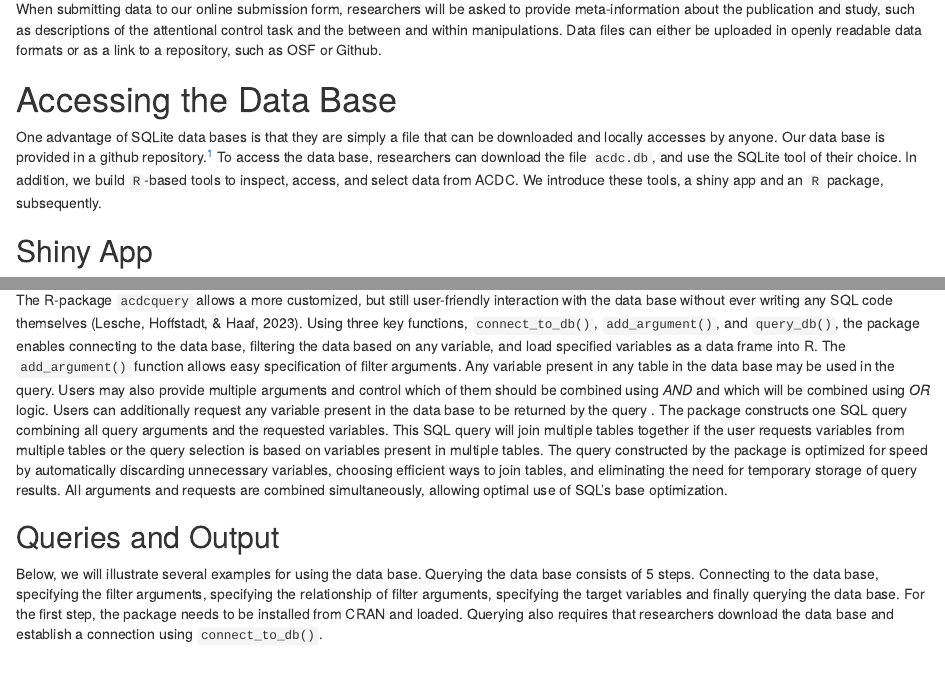
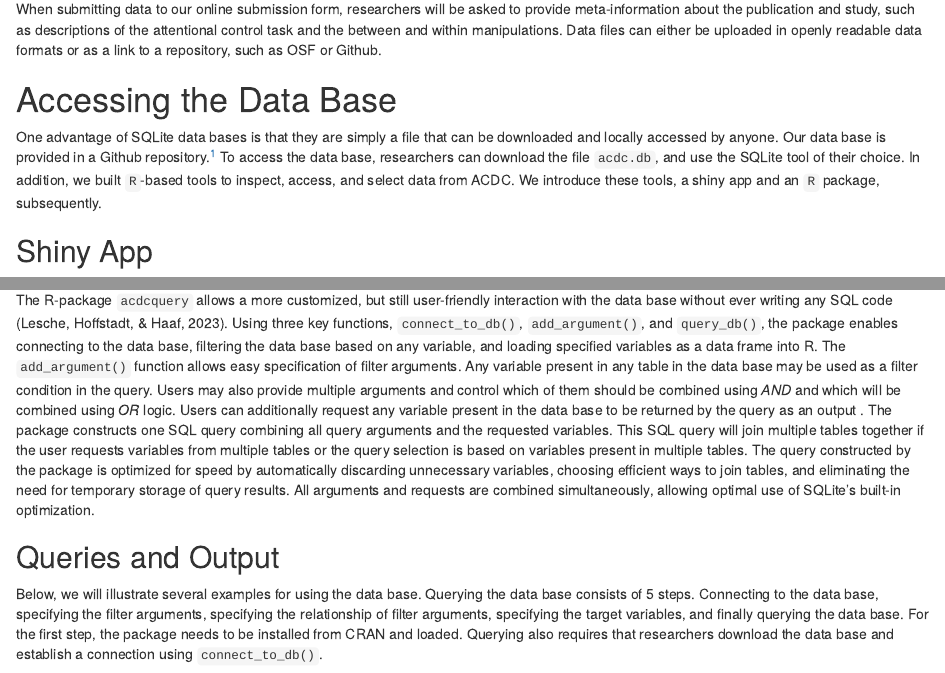
Before and after one commit to jstbcs/acdc-paper, an R Markdown document (paper/p.Rmd): the page in a window 1100 px wide, from 3980 px down, and a second part further down, joined at a grey line. Rendered offline with R 4.5, knitr and Pandoc, with nearby package versions; some code elsewhere in the file could not run offline.

Commit message:
small changes pt2

````diff
--- a/paper/p.Rmd
+++ b/paper/p.Rmd
@@ -208,7 +208,7 @@ When submitting data to our online submission form, researchers will be asked to
 
 # Accessing the Data Base
 
-One advantage of SQLite data bases is that they are simply a file that can be downloaded and locally accesses by anyone. Our data base is provided in a github repository.[^1] To access the data base, researchers can download the file `acdc.db`, and use the SQLite tool of their choice. In addition, we build `R`-based tools to inspect, access, and select data from ACDC. We introduce these tools, a shiny app and an `R` package, subsequently.
+One advantage of SQLite data bases is that they are simply a file that can be downloaded and locally accessed by anyone. Our data base is provided in a Github repository.[^1] To access the data base, researchers can download the file `acdc.db`, and use the SQLite tool of their choice. In addition, we built `R`-based tools to inspect, access, and select data from ACDC. We introduce these tools, a shiny app and an `R` package, subsequently.
 
 [^1]: The newest version can be accessed via <https://github.com/jstbcs/acdc-database/blob/main/acdc.db>, the version at the time of submission can be found [here](https://github.com/jstbcs/acdc-database/blob/main/acdc.db). \readme{TODO: REPLACE WITH CURRENT COMMIT.}
 
@@ -231,11 +231,11 @@ knitr::include_graphics("images/example_descriptive_plot.png")
 
 ## R-Package
 
-The R-package `acdcquery` allows a more customized, but still user-friendly interaction with the data base without ever writing any SQL code themselves [@R-acdcquery]. Using three key functions, `connect_to_db()`, `add_argument()`, and `query_db()`, the package enables connecting to the data base, filtering the data based on any variable, and load specified variables as a data frame into R. The `add_argument()` function allows easy specification of filter arguments. Any variable present in any table in the data base may be used in the query. Users may also provide multiple arguments and control which of them should be combined using *AND* and which will be combined using *OR* logic. Users can additionally request any variable present in the data base to be returned by the query \readme{Isn't this sentence the same as the one above? "Any variable present in any table in the data base may be used in the query."}. The package constructs one SQL query combining all query arguments and the requested variables. This SQL query will join multiple tables together if the user requests variables from multiple tables or the query selection is based on variables present in multiple tables. The query constructed by the package is optimized for speed by automatically discarding unnecessary variables, choosing efficient ways to join tables, and eliminating the need for temporary storage of query results. All arguments and requests are combined simultaneously, allowing optimal use of SQL's base optimization.
+The R-package `acdcquery` allows a more customized, but still user-friendly interaction with the data base without ever writing any SQL code [@R-acdcquery]. Using three key functions, `connect_to_db()`, `add_argument()`, and `query_db()`, the package enables connecting to the data base, filtering the data base based on any variable, and loading specified variables as a data frame into R. The `add_argument()` function allows easy specification of filter arguments. Any variable present in any table in the data base may be used as a filter condition in the query. Users may also provide multiple arguments and control which of them should be combined using *AND* and which will be combined using *OR* logic. Users can additionally request any variable present in the data base to be returned by the query as an output \readme{Isn't this sentence the same as the one above? "Any variable present in any table in the data base may be used in the query."}. The package constructs one SQL query combining all query arguments and the requested variables. This SQL query will join multiple tables together if the user requests variables from multiple tables or the query selection is based on variables present in multiple tables. The query constructed by the package is optimized for speed by automatically discarding unnecessary variables, choosing efficient ways to join tables, and eliminating the need for temporary storage of query results. All arguments and requests are combined simultaneously, allowing optimal use of SQLite's built-in optimization.
 
 ## Queries and Output
 
-Below, we will illustrate several examples for using the data base. Querying the data base consists of 5 steps. Connecting to the data base, specifying the filter arguments, specifying the relationship of filter arguments, specifying the target variables and finally querying the data base. For the first step, the package needs to be installed from CRAN and loaded. Querying also requires that researchers download the data base and establish a connection using `connect_to_db()`.
+Below, we will illustrate several examples for using the data base. Querying the data base consists of 5 steps. Connecting to the data base, specifying the filter arguments, specifying the relationship of filter arguments, specifying the target variables, and finally querying the data base. For the first step, the package needs to be installed from CRAN and loaded. Querying also requires that researchers download the data base and establish a connection using `connect_to_db()`.
 
 ```{r package-install, echo = T, eval = F}
 install.packages("acdcquery") # install package
````
Also changed, not shown: paper/p.Rmd (4 more changed lines).
